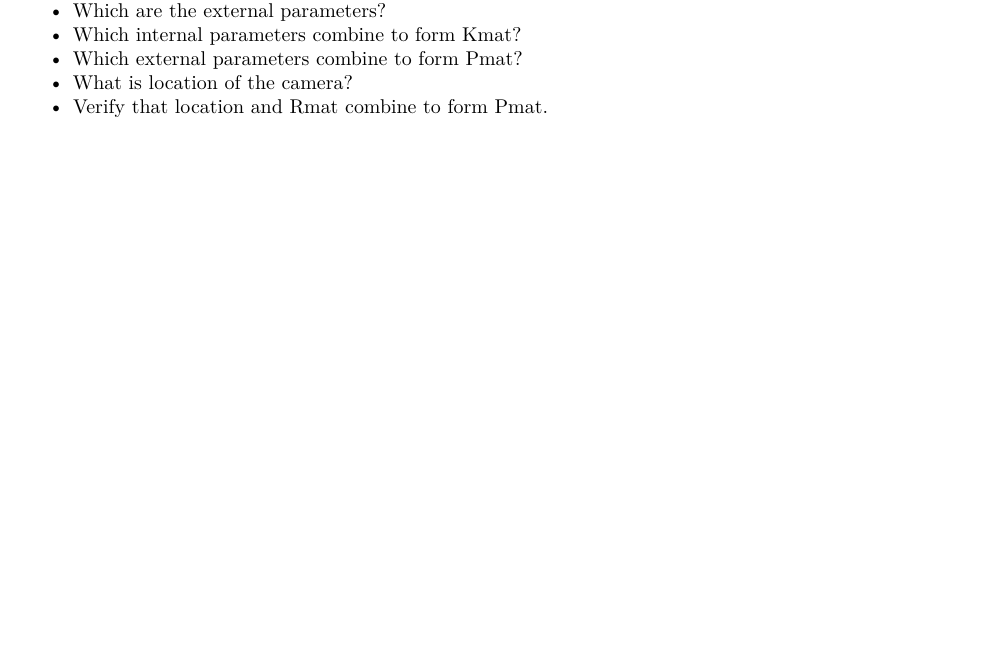
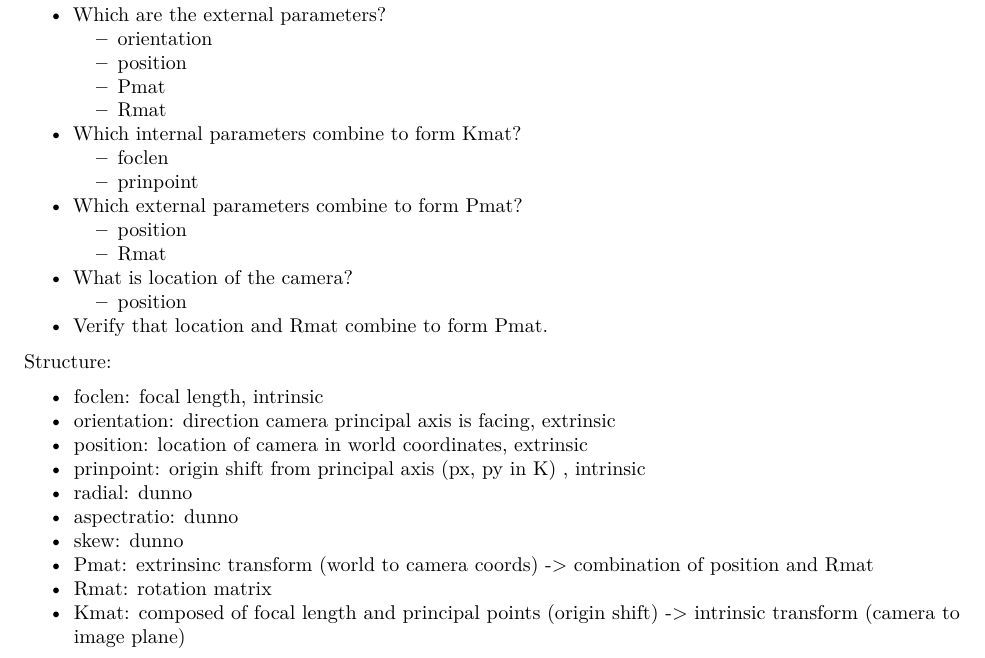
Before and after one commit to bevvvvv/Spring2020Notebook, an R Markdown document (CMPEN454/Projects/Project 2/JosephSepichProject2.Rmd): part of the page, cut so that both start at the same text, the shorter picture padded with empty space. Rendered offline with R 4.5, knitr and Pandoc, then LaTeX, with nearby package versions.

Commit message:
454 reviewed calibration cam params

```diff
--- a/CMPEN454/Projects/Project 2/JosephSepichProject2.Rmd
+++ b/CMPEN454/Projects/Project 2/JosephSepichProject2.Rmd
@@ -17,5 +20,27 @@ output:
 * Which are the external parameters?
+    + orientation
+    + position
+    + Pmat
+    + Rmat
 * Which internal parameters combine to form Kmat?
+    + foclen
+    + prinpoint
 * Which external parameters combine to form Pmat?
+    + position
+    + Rmat
 * What is location of the camera?
+    + position
 * Verify that location and Rmat combine to form Pmat.
+
+Structure:
+
+* foclen: focal length, intrinsic
+* orientation: direction camera principal axis is facing, extrinsic
+* position: location of camera in world coordinates, extrinsic
+* prinpoint: origin shift from principal axis (px, py in K) , intrinsic
+* radial: dunno
+* aspectratio: dunno
+* skew: dunno
+* Pmat: extrinsinc transform (world to camera coords) -> combination of position and Rmat
+* Rmat: rotation matrix
+* Kmat: composed of focal length and principal points (origin shift) -> intrinsic transform (camera to image plane)
```
Also changed, not shown: CMPEN454/Projects/Project 2/JosephSepichProject2.Rmd (3 more changed lines).
